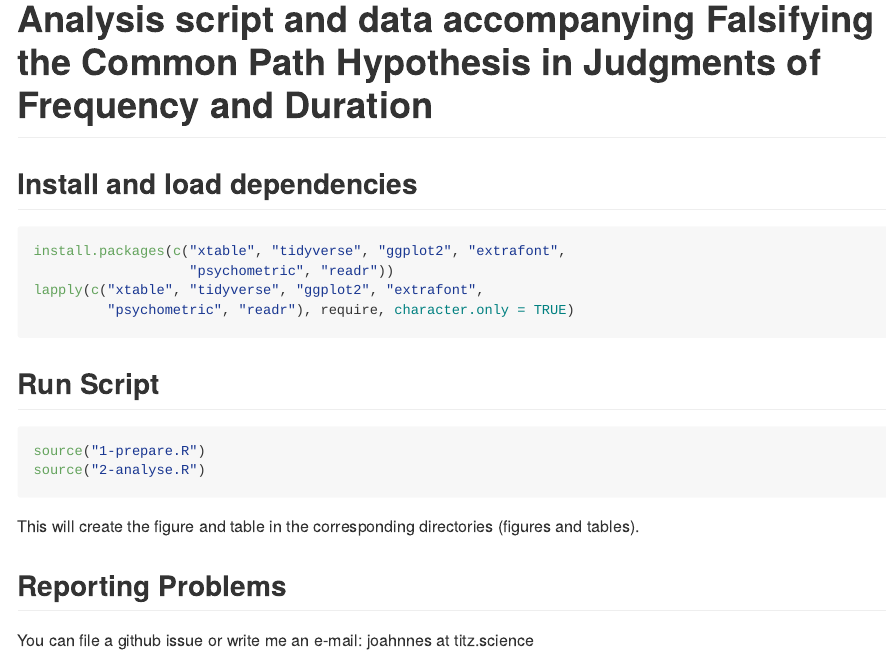
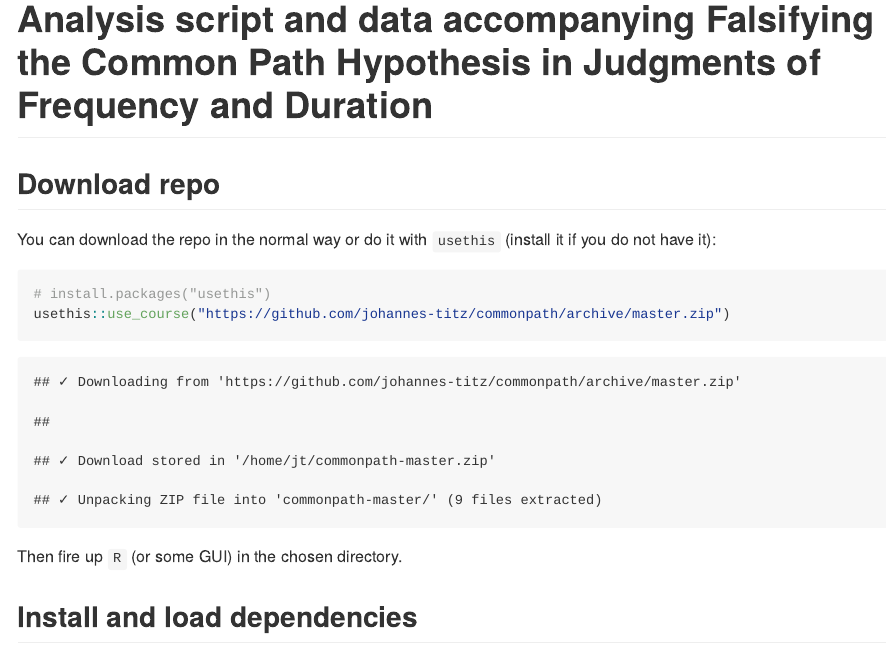
Before and after one commit to johannes-titz/commonpath, an R Markdown document (README.Rmd): the page in a window 1100 px wide, from its top. The pictures show the output file README.md that the author committed with the source, drawn offline in the style of GitHub.

Commit message:
update readme (download repo)

````diff
--- a/README.Rmd
+++ b/README.Rmd
@@ -3,6 +3,17 @@ output: github_document
 ---
 
 # Analysis script and data accompanying Falsifying the Common Path Hypothesis in Judgments of Frequency and Duration
+
+## Download repo
+
+You can download the repo in the normal way or do it with `usethis` (install it if you do not have it):
+
+```{r}
+# install.packages("usethis")
+usethis::use_course("https://github.com/johannes-titz/commonpath/archive/master.zip")
+```
+
+Then fire up `R` (or some GUI) in the chosen directory.
 
 ## Install and load dependencies
 
````
Also changed, not shown: README.md.
